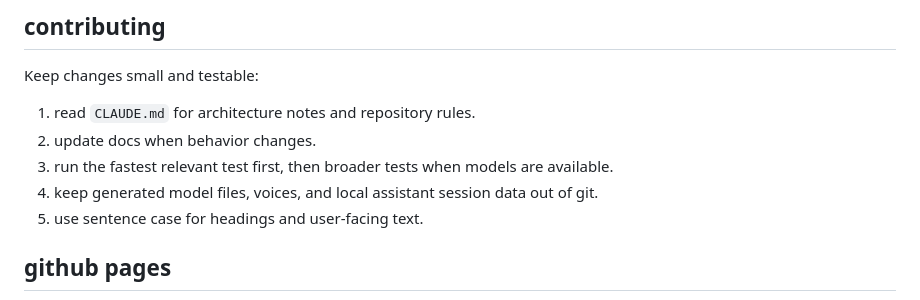
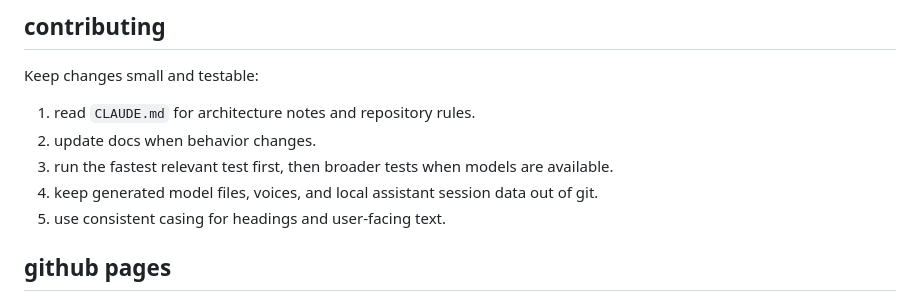
Before and after one commit to jamditis/computah, a Markdown page: README.md, the part around the change. Rendered like a GitHub page.

Commit message:
Potential fix for pull request finding
Co-authored-by: Copilot Autofix powered by AI <175728472+Copilot@users.noreply.github.com>

```diff
--- a/README.md
+++ b/README.md
@@ -182,7 +182,7 @@ Keep changes small and testable:
 2. update docs when behavior changes.
 3. run the fastest relevant test first, then broader tests when models are available.
 4. keep generated model files, voices, and local assistant session data out of git.
-5. use sentence case for headings and user-facing text.
+5. use consistent casing for headings and user-facing text.
 
 ## github pages
 
```
